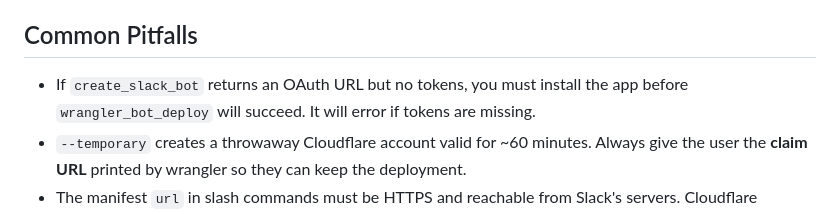
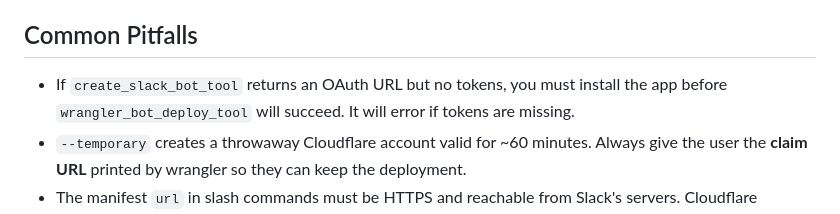
Before and after one commit to itzmetanjim/coolton, a Markdown page: skills/slack-bot-deploy/SKILL.md, the part around one of its changes. Rendered like a GitHub page.

```diff
--- a/skills/slack-bot-deploy/SKILL.md
+++ b/skills/slack-bot-deploy/SKILL.md
@@ -237,8 +237,8 @@ Slack's app settings (or via `apps.manifest.update`) so Slack knows where to POS
 
 ## Common Pitfalls
 
-- If `create_slack_bot` returns an OAuth URL but no tokens, you must install the app before
-  `wrangler_bot_deploy` will succeed. It will error if tokens are missing.
+- If `create_slack_bot_tool` returns an OAuth URL but no tokens, you must install the app before
+  `wrangler_bot_deploy_tool` will succeed. It will error if tokens are missing.
 - `--temporary` creates a throwaway Cloudflare account valid for ~60 minutes. Always give the
   user the **claim URL** printed by wrangler so they can keep the deployment.
 - The manifest `url` in slash commands must be HTTPS and reachable from Slack's servers.
```
Also changed, not shown: other parts of skills/slack-bot-deploy/SKILL.md (+11 -11 lines).
